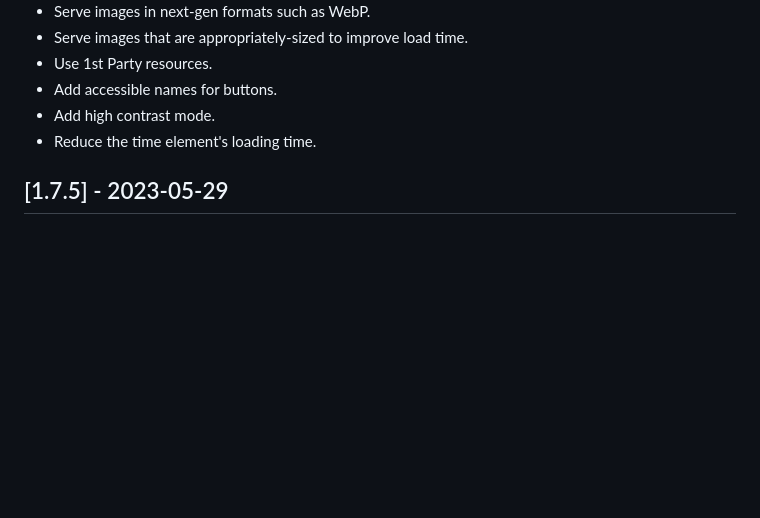
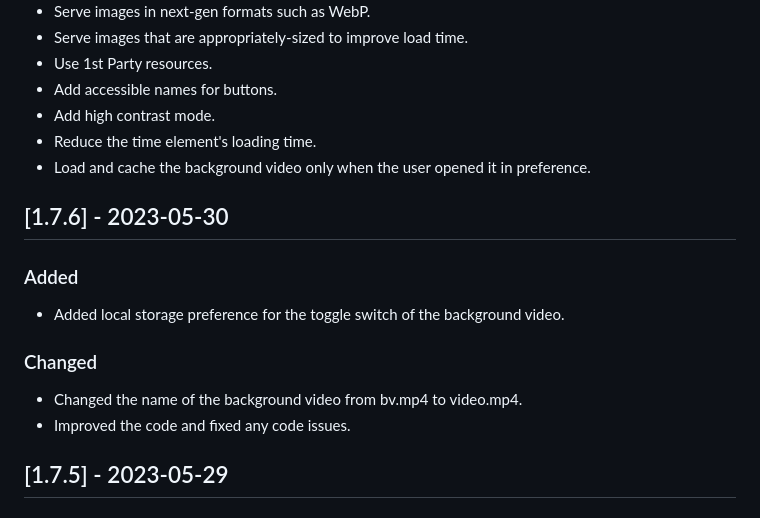
Before and after one commit to ZigaoWang/daztab-old, a Markdown page: CHANGELOG.md, the part around the change. GitHub-like rendering; blank space fills up the shorter version.

```diff
--- a/CHANGELOG.md
+++ b/CHANGELOG.md
@@ -15,6 +15,18 @@ All notable changes to the project "Daztab" will be documented in this file.
 - Add accessible names for buttons.
 - Add high contrast mode.
 - Reduce the time element's loading time.
+- Load and cache the background video only when the user opened it in preference.
+
+## [1.7.6] - 2023-05-30
+
+### Added
+
+- Added local storage preference for the toggle switch of the background video.
+
+### Changed
+
+- Changed the name of the background video from bv.mp4 to video.mp4.
+- Improved the code and fixed any code issues.
 
 ## [1.7.5] - 2023-05-29
 
```
